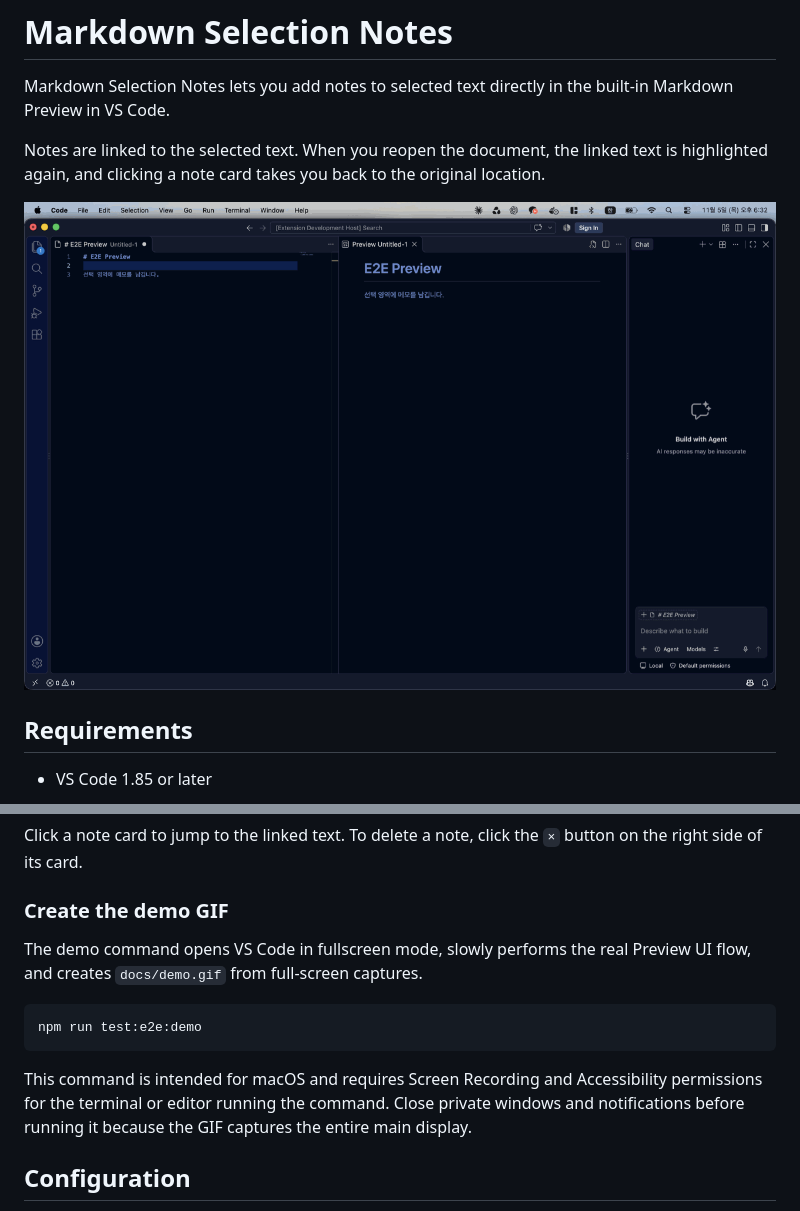
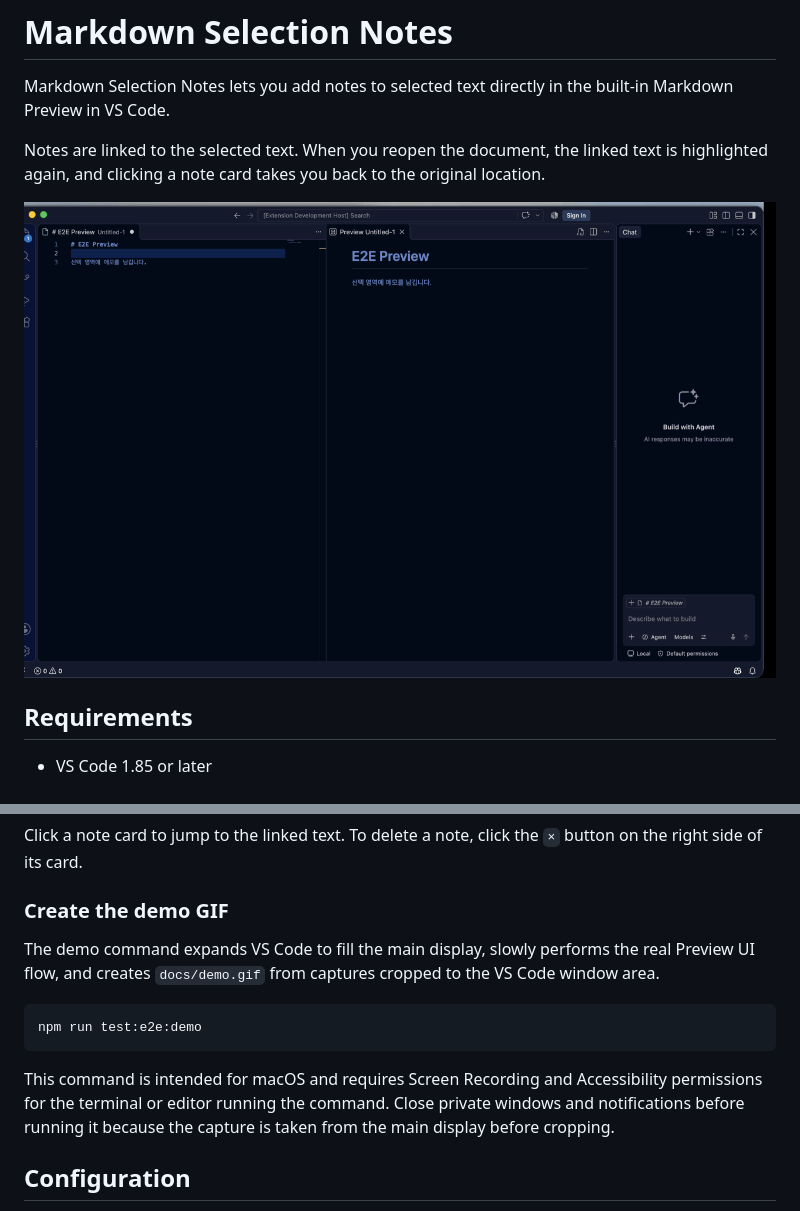
Before and after one commit to ethan-heo/markdown-notes, a Markdown page: README.md, 2 parts joined by grey strips. GitHub-like rendering; pictures changed too: docs/demo.gif.

Commit message:
fix: crop macOS menu bar from demo GIF

````diff
--- a/README.md
+++ b/README.md
@@ -41,13 +41,13 @@ Click a note card to jump to the linked text. To delete a note, click the `×` b
 
 ### Create the demo GIF
 
-The demo command opens VS Code in fullscreen mode, slowly performs the real Preview UI flow, and creates `docs/demo.gif` from full-screen captures.
+The demo command expands VS Code to fill the main display, slowly performs the real Preview UI flow, and creates `docs/demo.gif` from captures cropped to the VS Code window area.
 
 ```bash
 npm run test:e2e:demo
 ```
 
-This command is intended for macOS and requires Screen Recording and Accessibility permissions for the terminal or editor running the command. Close private windows and notifications before running it because the GIF captures the entire main display.
+This command is intended for macOS and requires Screen Recording and Accessibility permissions for the terminal or editor running the command. Close private windows and notifications before running it because the capture is taken from the main display before cropping.
 
 ## Configuration
 
````
Also changed, not shown: 1 other file.
